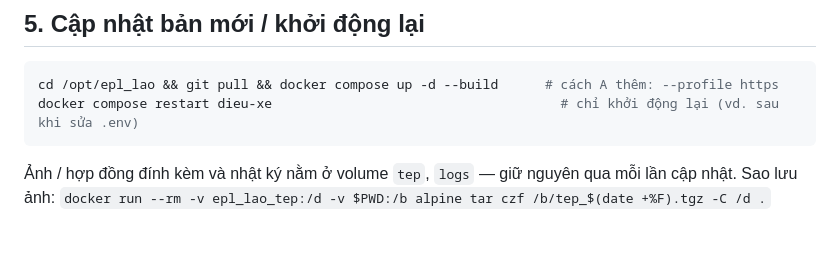
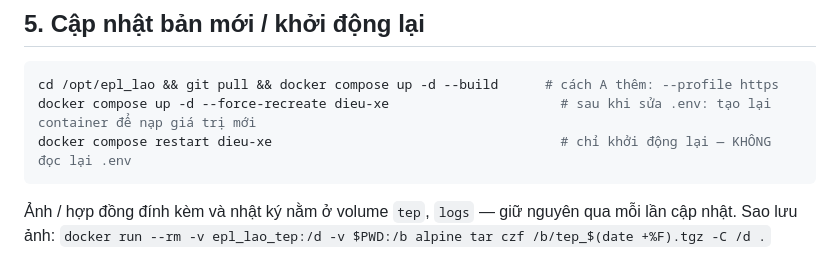
Before and after one commit to Hainguyen752004/GLS_EPL_LOGISTICS, a Markdown page: deploy/linux/HUONG_DAN_HOST_LINUX_DOCKER.md, the part around the change. Drawn GitHub-style; blank space fills up the shorter version.

Commit message:
Hướng dẫn host Docker: sửa .env thì phải tạo lại container (up -d --force-recreate) — restart không đọc lại .env
Co-Authored-By: Claude Opus 5.5 (1M context) <noreply@anthropic.com>

````diff
--- a/deploy/linux/HUONG_DAN_HOST_LINUX_DOCKER.md
+++ b/deploy/linux/HUONG_DAN_HOST_LINUX_DOCKER.md
@@ -69,7 +69,8 @@ Mở `https://<tên miền>/` → màn đăng nhập.
 
 ```bash
 cd /opt/epl_lao && git pull && docker compose up -d --build      # cách A thêm: --profile https
-docker compose restart dieu-xe                                     # chỉ khởi động lại (vd. sau khi sửa .env)
+docker compose up -d --force-recreate dieu-xe                      # sau khi sửa .env: tạo lại container để nạp giá trị mới
+docker compose restart dieu-xe                                     # chỉ khởi động lại — KHÔNG đọc lại .env
 ```
 Ảnh / hợp đồng đính kèm và nhật ký nằm ở volume `tep`, `logs` — giữ nguyên qua mỗi lần cập nhật.
 Sao lưu ảnh: `docker run --rm -v epl_lao_tep:/d -v $PWD:/b alpine tar czf /b/tep_$(date +%F).tgz -C /d .`
````
